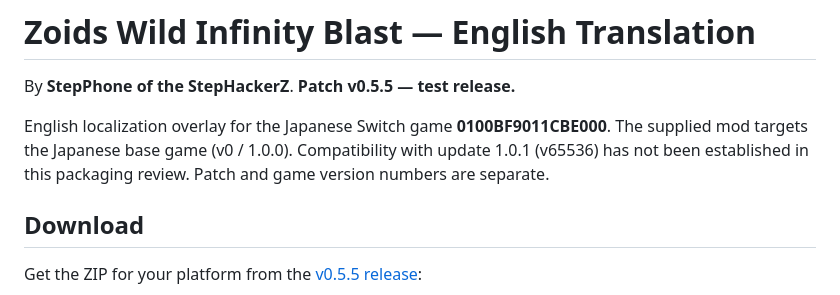
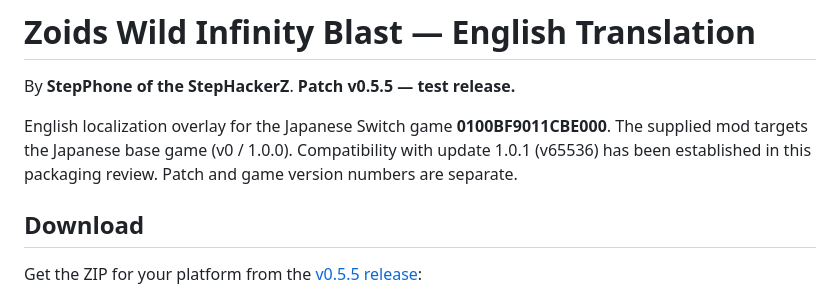
Before and after one commit to StepPhone/zoids-wild-infinity-blast-translation, a Markdown page: README.md, the part around the change. Drawn GitHub-style.

```diff
--- a/README.md
+++ b/README.md
@@ -2,7 +2,7 @@
 
 By **StepPhone of the StepHackerZ**. **Patch v0.5.5 — test release.**
 
-English localization overlay for the Japanese Switch game **0100BF9011CBE000**. The supplied mod targets the Japanese base game (v0 / 1.0.0). Compatibility with update 1.0.1 (v65536) has not been established in this packaging review. Patch and game version numbers are separate.
+English localization overlay for the Japanese Switch game **0100BF9011CBE000**. The supplied mod targets the Japanese base game (v0 / 1.0.0). Compatibility with update 1.0.1 (v65536) has been established in this packaging review. Patch and game version numbers are separate.
 
 ## Download
 
```
